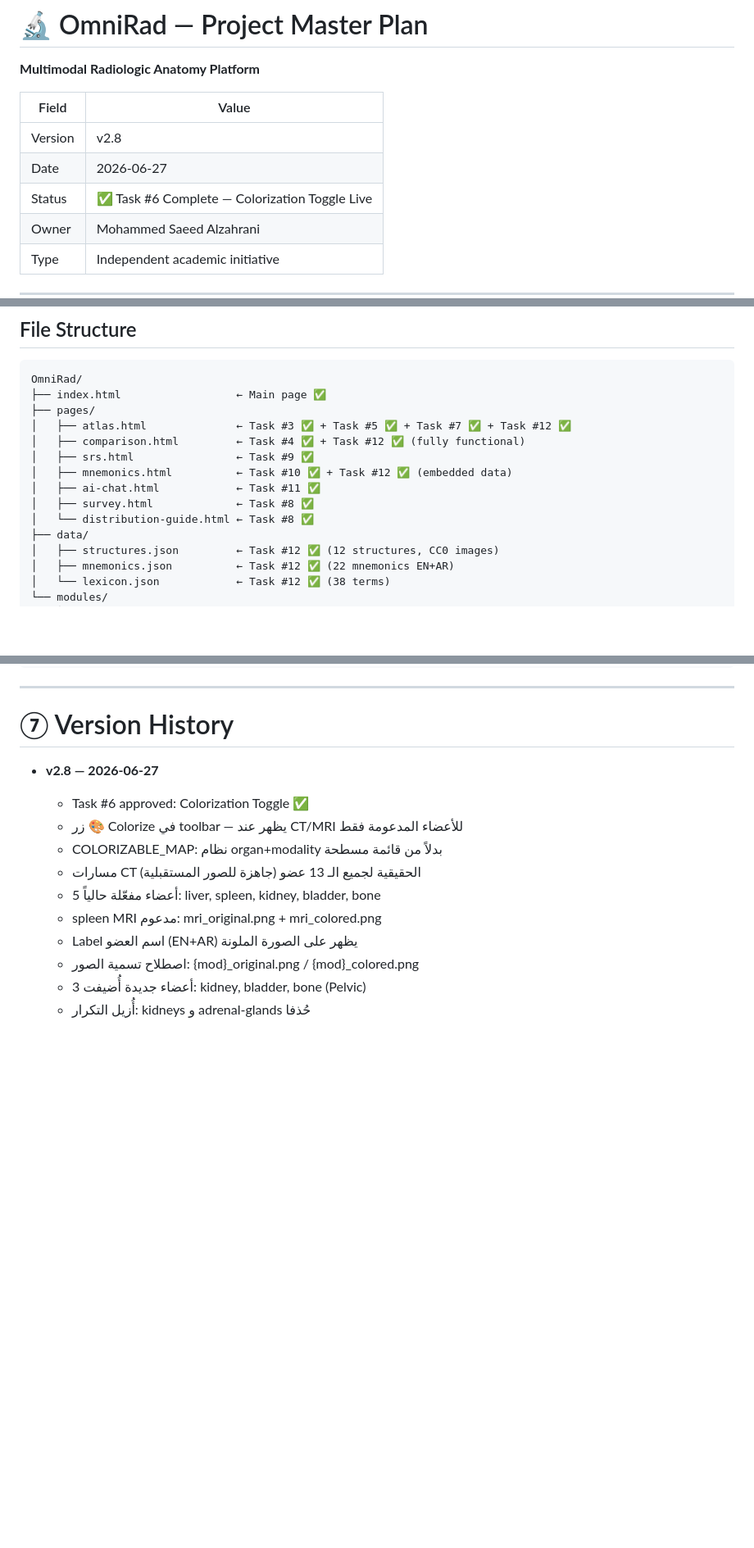
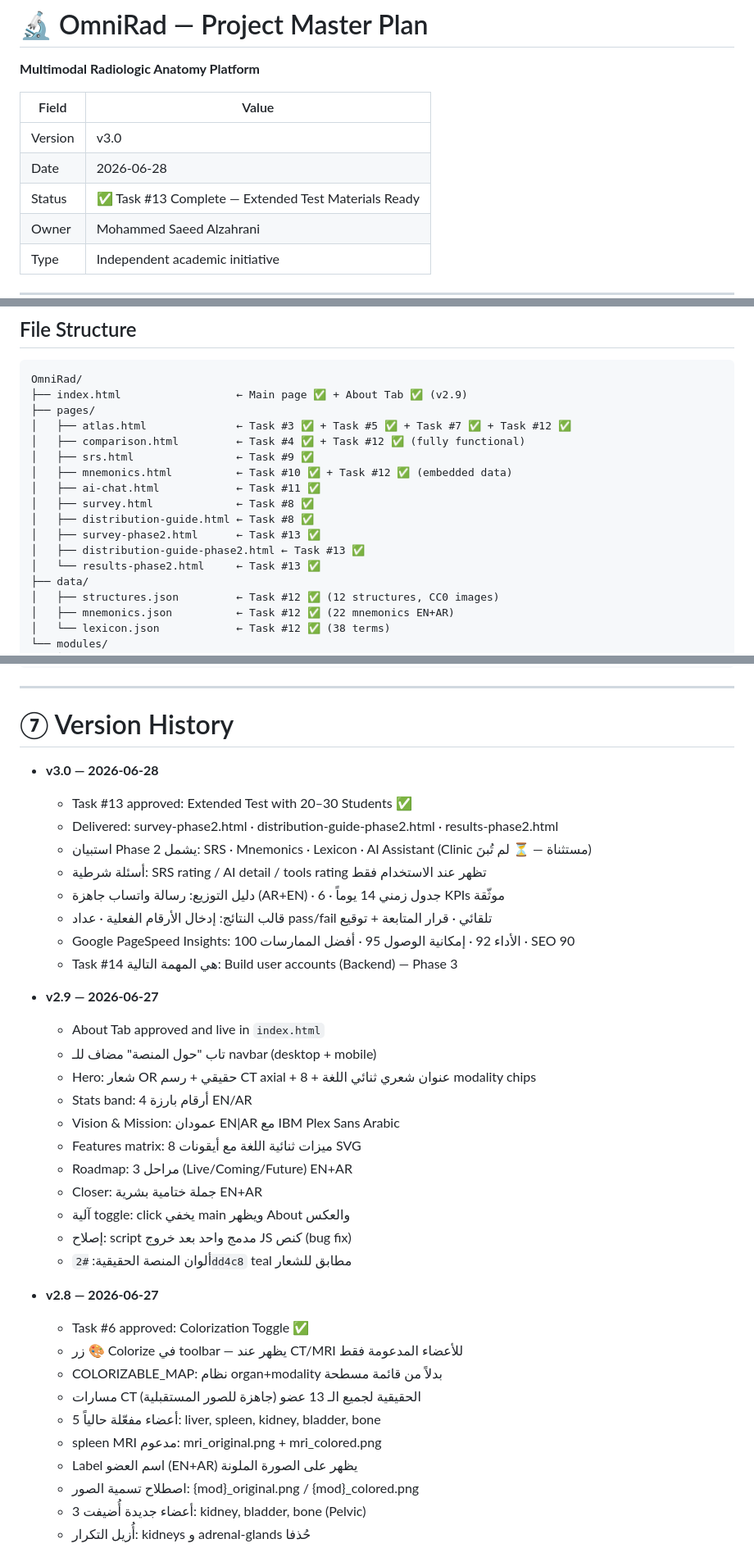
Before and after one commit to orphanai2026/OmniRad, a Markdown page: OMNIRAD_PROJECT.md, 3 parts joined by grey strips. Shown at 82% size. GitHub-like rendering; blank space fills up the shorter version.

````diff
--- a/OMNIRAD_PROJECT.md
+++ b/OMNIRAD_PROJECT.md
@@ -3,9 +3,9 @@
 
 | Field | Value |
 |-------|-------|
-| Version | v2.8 |
-| Date | 2026-06-27 |
-| Status | ✅ Task #6 Complete — Colorization Toggle Live |
+| Version | v3.0 |
+| Date | 2026-06-28 |
+| Status | ✅ Task #13 Complete — Extended Test Materials Ready |
 | Owner | Mohammed Saeed Alzahrani |
 | Type | Independent academic initiative |
 
@@ -204,7 +204,7 @@ learning methodology.
 ## File Structure
 ```
 OmniRad/
-├── index.html                  ← Main page ✅
+├── index.html                  ← Main page ✅ + About Tab ✅ (v2.9)
 ├── pages/
 │   ├── atlas.html              ← Task #3 ✅ + Task #5 ✅ + Task #7 ✅ + Task #12 ✅
 │   ├── comparison.html         ← Task #4 ✅ + Task #12 ✅ (fully functional)
@@ -212,7 +212,10 @@ OmniRad/
 │   ├── mnemonics.html          ← Task #10 ✅ + Task #12 ✅ (embedded data)
 │   ├── ai-chat.html            ← Task #11 ✅
 │   ├── survey.html             ← Task #8 ✅
-│   └── distribution-guide.html ← Task #8 ✅
+│   ├── distribution-guide.html ← Task #8 ✅
+│   ├── survey-phase2.html      ← Task #13 ✅
+│   ├── distribution-guide-phase2.html ← Task #13 ✅
+│   └── results-phase2.html     ← Task #13 ✅
 ├── data/
 │   ├── structures.json         ← Task #12 ✅ (12 structures, CC0 images)
 │   ├── mnemonics.json          ← Task #12 ✅ (22 mnemonics EN+AR)
@@ -332,6 +336,29 @@ ORGAN_COLORS = {
 
 # ⑦ Version History
 
+- **v3.0 — 2026-06-28**
+  - Task #13 approved: Extended Test with 20–30 Students ✅
+  - Delivered: survey-phase2.html · distribution-guide-phase2.html · results-phase2.html
+  - استبيان Phase 2 يشمل: SRS · Mnemonics · Lexicon · AI Assistant (Clinic مستثناة — ⏳ لم تُبنَ)
+  - أسئلة شرطية: SRS rating / AI detail / tools rating تظهر عند الاستخدام فقط
+  - دليل التوزيع: رسالة واتساب جاهزة (AR+EN) · جدول زمني 14 يوماً · 6 KPIs موثّقة
+  - قالب النتائج: إدخال الأرقام الفعلية · عداد pass/fail تلقائي · قرار المتابعة + توقيع
+  - Google PageSpeed Insights: الأداء 92 · إمكانية الوصول 95 · أفضل الممارسات 100 · SEO 90
+  - Task #14 هي المهمة التالية: Build user accounts (Backend) — Phase 3
+
+- **v2.9 — 2026-06-27**
+  - About Tab approved and live in `index.html`
+  - تاب "حول المنصة" مضاف للـ navbar (desktop + mobile)
+  - Hero: شعار OR حقيقي + رسم CT axial + عنوان شعري ثنائي اللغة + 8 modality chips
+  - Stats band: 4 أرقام بارزة EN/AR
+  - Vision & Mission: عمودان EN|AR مع IBM Plex Sans Arabic
+  - Features matrix: 8 ميزات ثنائية اللغة مع أيقونات SVG
+  - Roadmap: 3 مراحل (Live/Coming/Future) EN+AR
+  - Closer: جملة ختامية بشرية EN+AR
+  - آلية toggle: click يخفي main ويظهر About والعكس
+  - إصلاح: script مدمج واحد بعد خروج JS كنص (bug fix)
+  - ألوان المنصة الحقيقية: `#2dd4c8` teal مطابق للشعار
+
 - **v2.8 — 2026-06-27**
   - Task #6 approved: Colorization Toggle ✅
   - زر 🎨 Colorize في toolbar — يظهر عند CT/MRI للأعضاء المدعومة فقط
````
Also changed, not shown: other parts of OMNIRAD_PROJECT.md (+3 -2 lines), OMNIRAD_ISSUES.md (+5 -2 lines).
